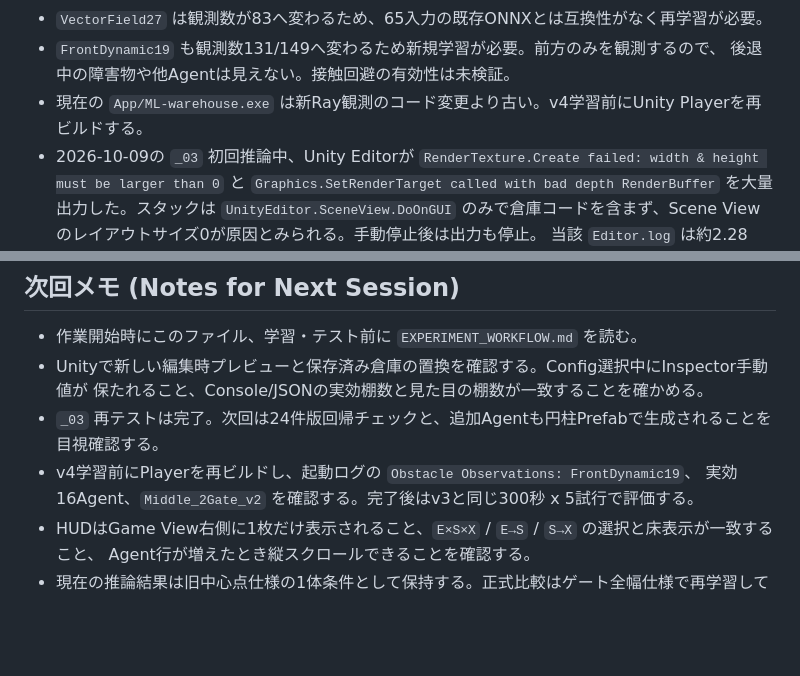
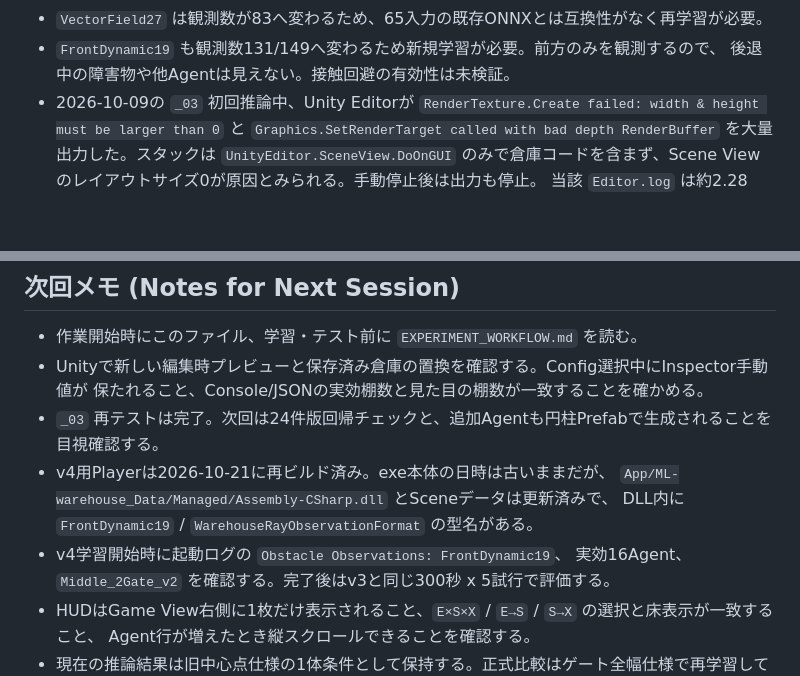
Before and after one commit to Tobigusoku/ML-warehouse, a Markdown page: RESEARCH_STATUS.md, 2 parts joined by grey strips. Rendered like a GitHub page; blank space fills up the shorter version.

Commit message:
Correct v4 player build status

```diff
--- a/RESEARCH_STATUS.md
+++ b/RESEARCH_STATUS.md
@@ -269,7 +269,6 @@ Agent非接触で完了した割合は30.53%対30.63%でほぼ同じ。壁・棚
 - `VectorField27` は観測数が83へ変わるため、65入力の既存ONNXとは互換性がなく再学習が必要。
 - `FrontDynamic19` も観測数131/149へ変わるため新規学習が必要。前方のみを観測するので、
   後退中の障害物や他Agentは見えない。接触回避の有効性は未検証。
-- 現在の `App/ML-warehouse.exe` は新Ray観測のコード変更より古い。v4学習前にUnity Playerを再ビルドする。
 - 2026-10-09の `_03` 初回推論中、Unity Editorが `RenderTexture.Create failed: width & height must be larger than 0` と
   `Graphics.SetRenderTarget called with bad depth RenderBuffer` を大量出力した。スタックは `UnityEditor.SceneView.DoOnGUI`
   のみで倉庫コードを含まず、Scene Viewのレイアウトサイズ0が原因とみられる。手動停止後は出力も停止。
@@ -361,7 +360,10 @@ Agent非接触で完了した割合は30.53%対30.63%でほぼ同じ。壁・棚
 - Unityで新しい編集時プレビューと保存済み倉庫の置換を確認する。Config選択中にInspector手動値が
   保たれること、Console/JSONの実効棚数と見た目の棚数が一致することを確かめる。
 - `_03` 再テストは完了。次回は24件版回帰チェックと、追加Agentも円柱Prefabで生成されることを目視確認する。
-- v4学習前にPlayerを再ビルドし、起動ログの `Obstacle Observations: FrontDynamic19`、
+- v4用Playerは2026-10-21に再ビルド済み。exe本体の日時は古いままだが、
+  `App/ML-warehouse_Data/Managed/Assembly-CSharp.dll` とSceneデータは更新済みで、
+  DLL内に `FrontDynamic19` / `WarehouseRayObservationFormat` の型名がある。
+- v4学習開始時に起動ログの `Obstacle Observations: FrontDynamic19`、
   実効16Agent、`Middle_2Gate_v2` を確認する。完了後はv3と同じ300秒 x 5試行で評価する。
 - HUDはGame View右側に1枚だけ表示されること、`E×S×X` / `E→S` / `S→X` の選択と床表示が一致すること、
   Agent行が増えたとき縦スクロールできることを確認する。
```
